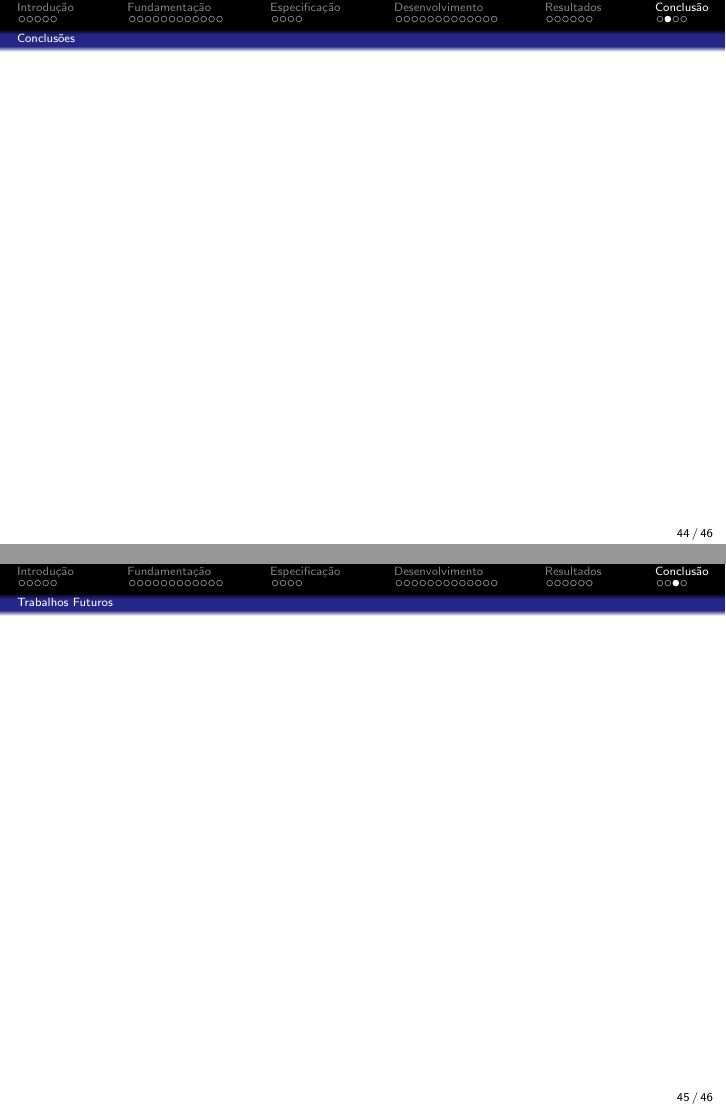
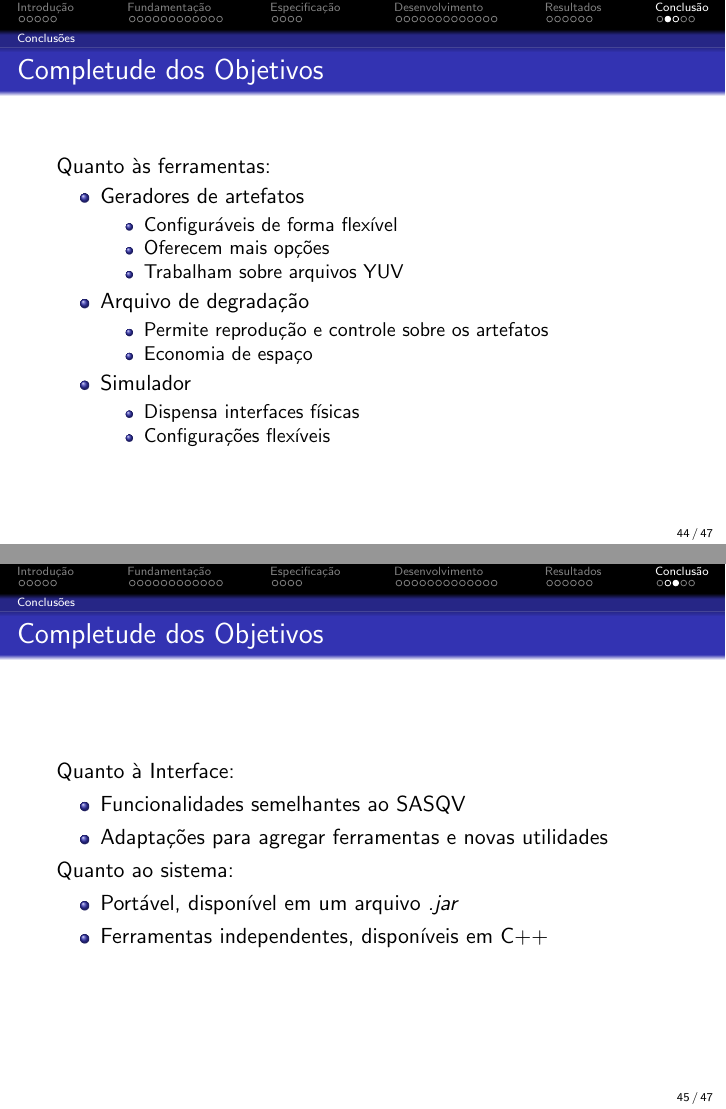
Before and after one commit to q80x/TCC---Brunno-e-Caio, LaTeX slides (apresentacao/apresentacao.tex, which reads apresentacao/conclusao.tex): pages 44 and 45 of 46 before the commit and pages 44 and 45 of 47 after it, joined at a grey line. Compiled offline with pdfLaTeX.

Commit message:
conclusao

```diff
--- a/apresentacao/conclusao.tex
+++ b/apresentacao/conclusao.tex
@@ -2,8 +2,39 @@
 
 % ------ estrutura
 \subsection{Conclusões}
-    \begin{frame}\frametitle{}
+    \begin{frame}\frametitle{Completude dos Objetivos}
+	Quanto às ferramentas:
+	\begin{itemize}
+		\item Geradores de artefatos
+		\begin{itemize}
+			\item Configuráveis de forma flexível
+			\item Oferecem mais opções
+			\item Trabalham sobre arquivos YUV
+		\end{itemize}
+		\item{Arquivo de degradação}
+		\begin{itemize}
+			\item Permite reprodução e controle sobre os artefatos
+			\item Economia de espaço
+		\end{itemize}
+		\item Simulador
+		\begin{itemize}
+			\item Dispensa interfaces físicas
+			\item Configurações flexíveis
+		\end{itemize}
+	\end{itemize}
     \end{frame}
 
+	\begin{frame}\frametitle{Completude dos Objetivos}
+	Quanto à Interface:
+	\begin{itemize}
+		\item Funcionalidades semelhantes ao SASQV
+		\item Adaptações para agregar ferramentas e novas utilidades
+	\end{itemize}
+	Quanto ao sistema:
+	\begin{itemize}
+		\item Portável, disponível em um arquivo \emph{.jar}
+		\item Ferramentas independentes, disponíveis em C++
+	\end{itemize}
+	\end{frame}
+
 \subsection{Trabalhos Futuros}
-    \begin{frame}\frametitle{}
```
Also changed, not shown: apresentacao/conclusao.tex (7 more changed lines).
